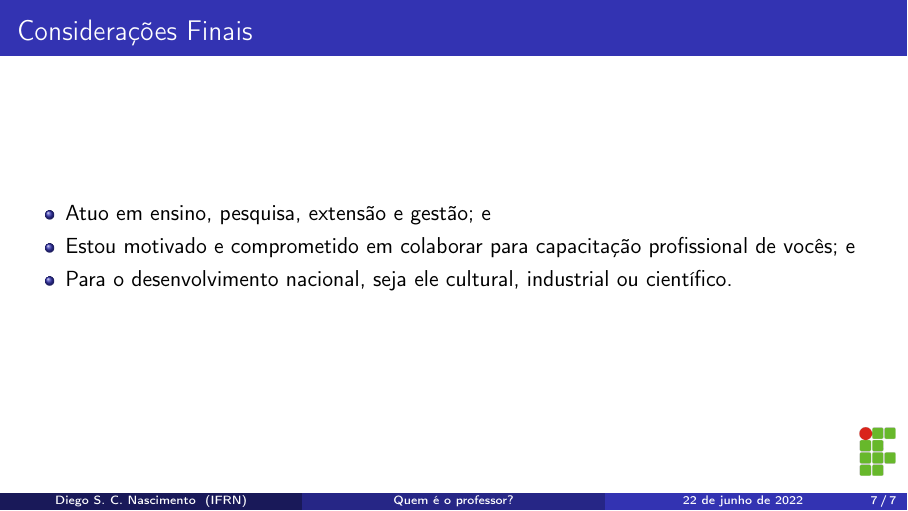
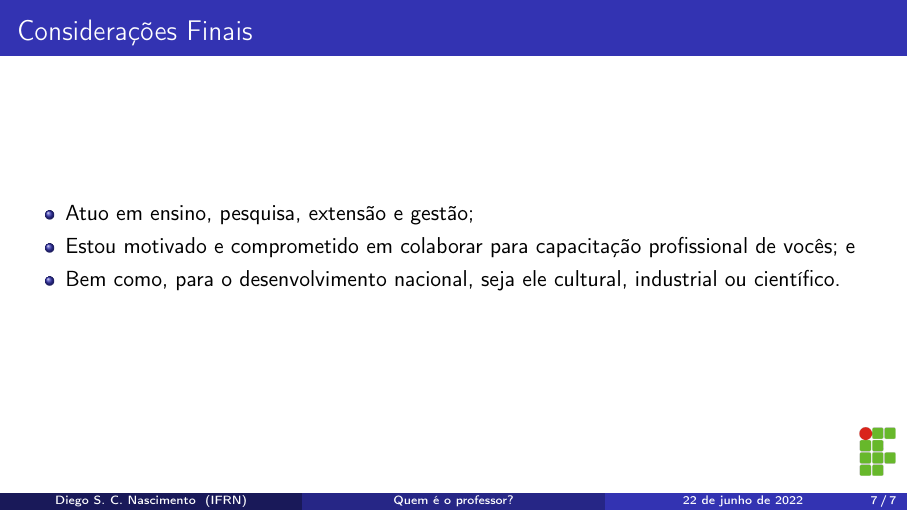
Before and after one commit to diegosilveiracn/slides_de_apresentacao, LaTeX slides (documento.tex): page 7 of 7. Compiled offline with pdfLaTeX.

Commit message:
Corrigindo o slide de considerações finais.

```diff
--- a/documento.tex
+++ b/documento.tex
@@ -100,10 +100,10 @@
 	\frametitle{Considerações Finais}
 
 	\begin{itemize}
-		\item Atuo em ensino, pesquisa, extensão e gestão; e
+		\item Atuo em ensino, pesquisa, extensão e gestão;
 		\item Estou motivado e comprometido em colaborar para capacitação
 		profissional de vocês; e
-		\item Para o desenvolvimento nacional, seja ele cultural, industrial ou científico.
+		\item Bem como, para o desenvolvimento nacional, seja ele cultural, industrial ou científico.
 	\end{itemize}
 \end{frame}
 
```
Also changed, not shown: documento.pdf.
